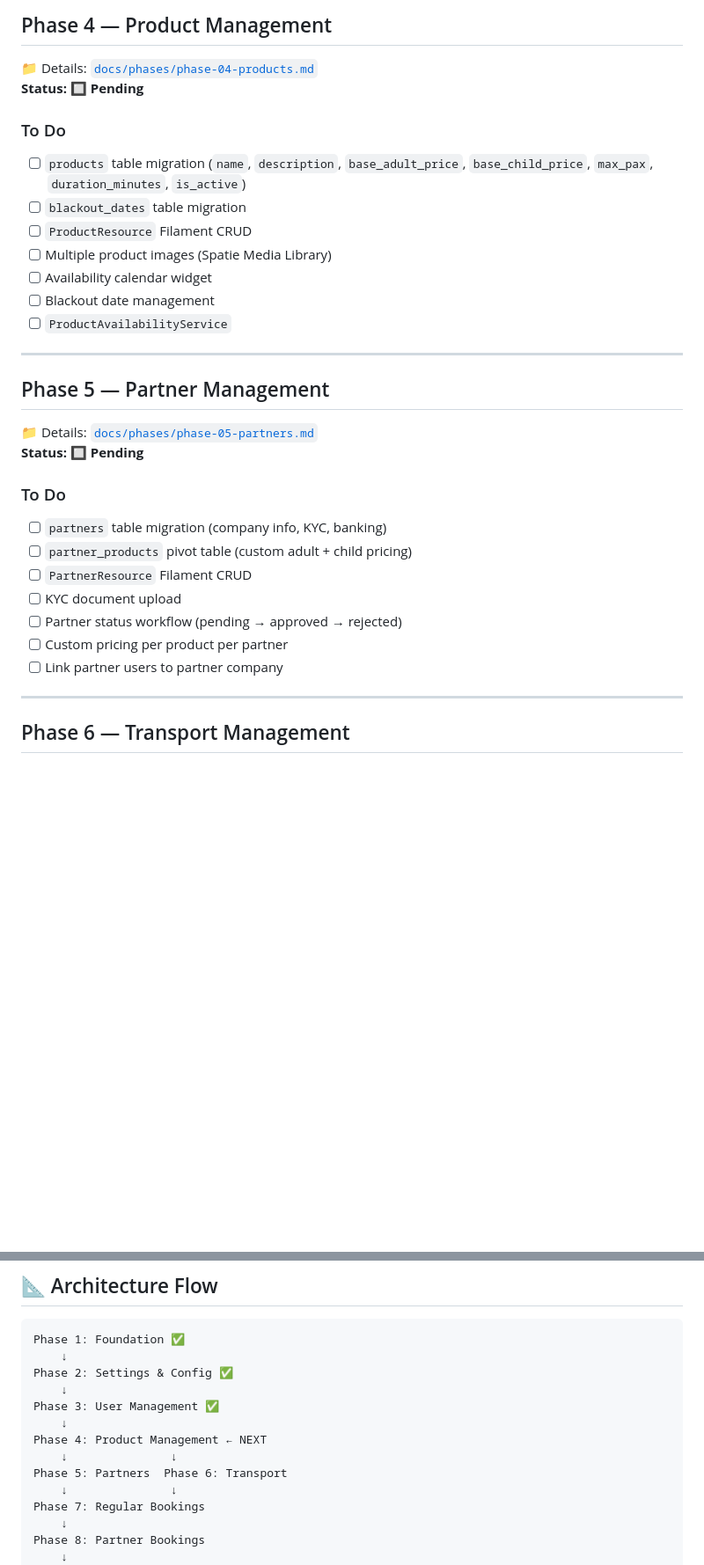
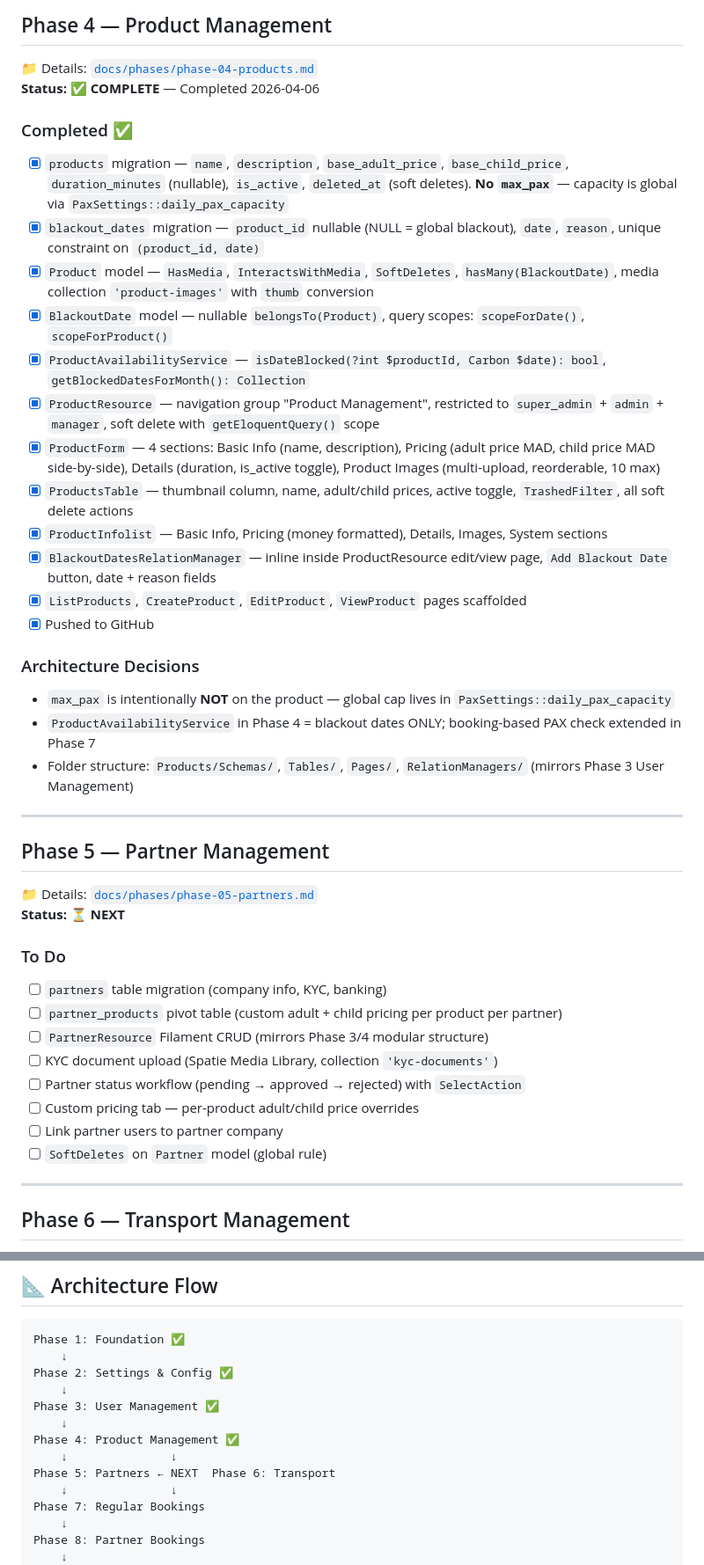
Before and after one commit to 9-shen/adventure-balloon, a Markdown page: docs/PROGRESS.md, 2 parts joined by grey strips. Shown at 88% size. GitHub-like rendering; blank space fills up the shorter version.

Commit message:
docs: update PROGRESS.md and phase docs for Phase 4 completion
- Phase 4 marked COMPLETE in PROGRESS.md and phase-04-products.md
- Phase 5 advanced to NEXT status
- Architecture decisions documented: no max_pax on products, global PaxSettings cap
- phase-05-partners.md updated with soft deletes requirement

```diff
--- a/docs/PROGRESS.md
+++ b/docs/PROGRESS.md
@@ -110,31 +110,42 @@
 
 ## Phase 4 — Product Management
 📁 Details: [`docs/phases/phase-04-products.md`](phases/phase-04-products.md)
-**Status: 🔲 Pending**
+**Status: ✅ COMPLETE** — Completed 2026-04-06
 
-### To Do
-- [ ] `products` table migration (`name`, `description`, `base_adult_price`, `base_child_price`, `max_pax`, `duration_minutes`, `is_active`)
-- [ ] `blackout_dates` table migration
-- [ ] `ProductResource` Filament CRUD
-- [ ] Multiple product images (Spatie Media Library)
-- [ ] Availability calendar widget
-- [ ] Blackout date management
-- [ ] `ProductAvailabilityService`
+### Completed ✅
+- [x] `products` migration — `name`, `description`, `base_adult_price`, `base_child_price`, `duration_minutes` (nullable), `is_active`, `deleted_at` (soft deletes). **No `max_pax`** — capacity is global via `PaxSettings::daily_pax_capacity`
+- [x] `blackout_dates` migration — `product_id` nullable (NULL = global blackout), `date`, `reason`, unique constraint on `(product_id, date)`
+- [x] `Product` model — `HasMedia`, `InteractsWithMedia`, `SoftDeletes`, `hasMany(BlackoutDate)`, media collection `'product-images'` with `thumb` conversion
+- [x] `BlackoutDate` model — nullable `belongsTo(Product)`, query scopes: `scopeForDate()`, `scopeForProduct()`
+- [x] `ProductAvailabilityService` — `isDateBlocked(?int $productId, Carbon $date): bool`, `getBlockedDatesForMonth(): Collection`
+- [x] `ProductResource` — navigation group "Product Management", restricted to `super_admin` + `admin` + `manager`, soft delete with `getEloquentQuery()` scope
+- [x] `ProductForm` — 4 sections: Basic Info (name, description), Pricing (adult price MAD, child price MAD side-by-side), Details (duration, is_active toggle), Product Images (multi-upload, reorderable, 10 max)
+- [x] `ProductsTable` — thumbnail column, name, adult/child prices, active toggle, `TrashedFilter`, all soft delete actions
+- [x] `ProductInfolist` — Basic Info, Pricing (money formatted), Details, Images, System sections
+- [x] `BlackoutDatesRelationManager` — inline inside ProductResource edit/view page, `Add Blackout Date` button, date + reason fields
+- [x] `ListProducts`, `CreateProduct`, `EditProduct`, `ViewProduct` pages scaffolded
+- [x] Pushed to GitHub
+
+### Architecture Decisions
+- `max_pax` is intentionally **NOT** on the product — global cap lives in `PaxSettings::daily_pax_capacity`
+- `ProductAvailabilityService` in Phase 4 = blackout dates ONLY; booking-based PAX check extended in Phase 7
+- Folder structure: `Products/Schemas/`, `Tables/`, `Pages/`, `RelationManagers/` (mirrors Phase 3 User Management)
 
 ---
 
 ## Phase 5 — Partner Management
 📁 Details: [`docs/phases/phase-05-partners.md`](phases/phase-05-partners.md)
-**Status: 🔲 Pending**
+**Status: ⏳ NEXT**
 
 ### To Do
 - [ ] `partners` table migration (company info, KYC, banking)
-- [ ] `partner_products` pivot table (custom adult + child pricing)
-- [ ] `PartnerResource` Filament CRUD
-- [ ] KYC document upload
-- [ ] Partner status workflow (pending → approved → rejected)
-- [ ] Custom pricing per product per partner
+- [ ] `partner_products` pivot table (custom adult + child pricing per product per partner)
+- [ ] `PartnerResource` Filament CRUD (mirrors Phase 3/4 modular structure)
+- [ ] KYC document upload (Spatie Media Library, collection `'kyc-documents'`)
+- [ ] Partner status workflow (pending → approved → rejected) with `SelectAction`
+- [ ] Custom pricing tab — per-product adult/child price overrides
 - [ ] Link partner users to partner company
+- [ ] `SoftDeletes` on `Partner` model (global rule)
 
 ---
 
@@ -300,9 +311,9 @@ Phase 2: Settings & Config ✅
     ↓
 Phase 3: User Management ✅
     ↓
-Phase 4: Product Management ← NEXT
+Phase 4: Product Management ✅
     ↓               ↓
-Phase 5: Partners  Phase 6: Transport
+Phase 5: Partners ← NEXT  Phase 6: Transport
     ↓               ↓
 Phase 7: Regular Bookings
     ↓
```
Also changed, not shown: other parts of docs/PROGRESS.md (+3 -3 lines).
